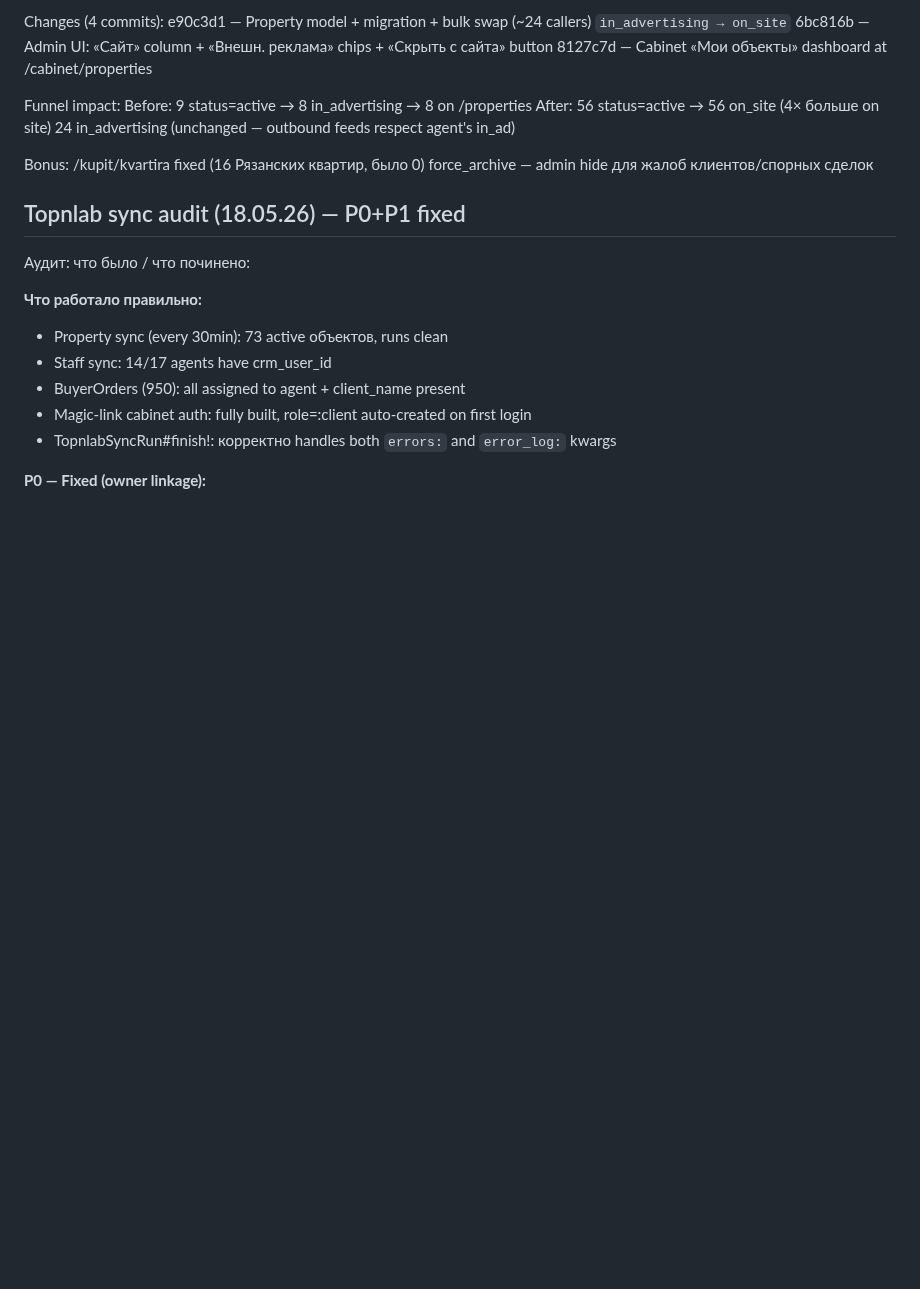
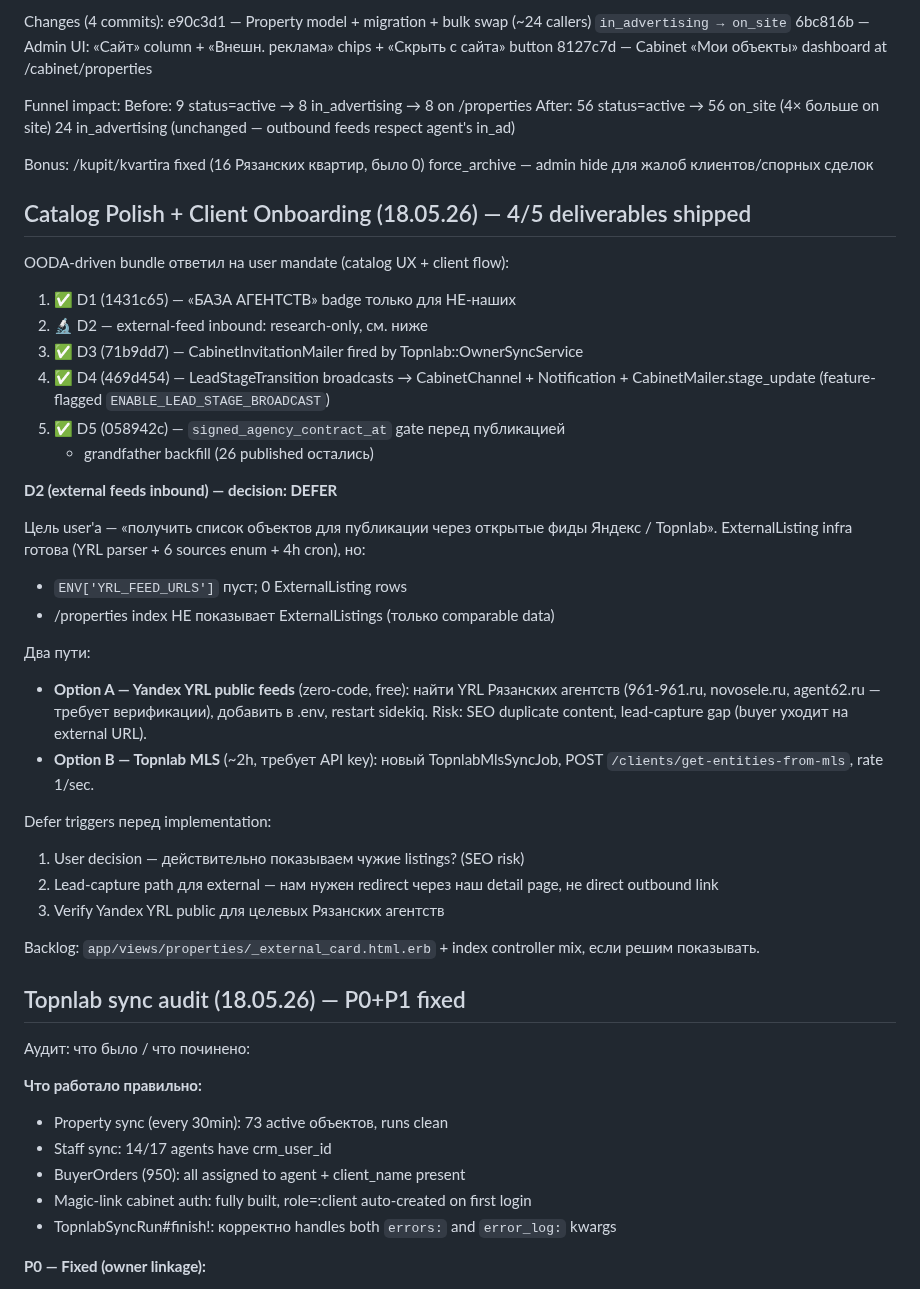
Before and after one commit to nick4man/victory, a Markdown page: .claude/memory/activeContext.md, the part around the change. Rendered like a GitHub page; blank space fills up the shorter version.

Commit message:
chore(docs): D2 — external-feed inbound research note + bundle summary
Document Catalog Polish + Client Onboarding bundle status (D1-D5)
в activeContext.md:
  - D1 ✅ badge fix (1431c65)
  - D2 🔬 external feeds research — DEFER pending user decision
  - D3 ✅ client invitation mailer (71b9dd7)
  - D4 ✅ stage broadcasts (469d454, feature-flagged)
  - D5 ✅ contract-before-publish gate (058942c)

D2 details: ExternalListing infra ready but YRL_FEED_URLS пуст.
Two implementation paths documented (Yandex YRL zero-code vs.
Topnlab MLS API-key required). Defer triggers — user approval
needed first для SEO duplicate-content + lead-capture redirect
strategy.

Refs: .claude/plans/merry-honking-kay.md

Co-Authored-By: Claude Opus 4.7 <noreply@anthropic.com>

```diff
--- a/.claude/memory/activeContext.md
+++ b/.claude/memory/activeContext.md
@@ -131,6 +131,43 @@ Bonus:
   /kupit/kvartira fixed (16 Рязанских квартир, было 0)
   force_archive — admin hide для жалоб клиентов/спорных сделок
 
+## Catalog Polish + Client Onboarding (18.05.26) — 4/5 deliverables shipped
+
+OODA-driven bundle ответил на user mandate (catalog UX + client flow):
+1. ✅ D1 (1431c65) — «БАЗА АГЕНТСТВ» badge только для НЕ-наших
+2. 🔬 D2 — external-feed inbound: research-only, см. ниже
+3. ✅ D3 (71b9dd7) — CabinetInvitationMailer fired by Topnlab::OwnerSyncService
+4. ✅ D4 (469d454) — LeadStageTransition broadcasts → CabinetChannel +
+   Notification + CabinetMailer.stage_update (feature-flagged
+   `ENABLE_LEAD_STAGE_BROADCAST`)
+5. ✅ D5 (058942c) — `signed_agency_contract_at` gate перед публикацией
+   + grandfather backfill (26 published остались)
+
+**D2 (external feeds inbound) — decision: DEFER**
+
+Цель user'а — «получить список объектов для публикации через открытые
+фиды Яндекс / Topnlab». ExternalListing infra готова
+(YRL parser + 6 sources enum + 4h cron), но:
+- `ENV['YRL_FEED_URLS']` пуст; 0 ExternalListing rows
+- /properties index НЕ показывает ExternalListings (только comparable data)
+
+Два пути:
+- **Option A — Yandex YRL public feeds** (zero-code, free): найти YRL
+  Рязанских агентств (961-961.ru, novosele.ru, agent62.ru — требует
+  верификации), добавить в .env, restart sidekiq. Risk: SEO duplicate
+  content, lead-capture gap (buyer уходит на external URL).
+- **Option B — Topnlab MLS** (~2h, требует API key): новый
+  TopnlabMlsSyncJob, POST `/clients/get-entities-from-mls`, rate 1/sec.
+
+Defer triggers перед implementation:
+1. User decision — действительно показываем чужие listings? (SEO risk)
+2. Lead-capture path для external — нам нужен redirect через наш
+   detail page, не direct outbound link
+3. Verify Yandex YRL public для целевых Рязанских агентств
+
+Backlog: `app/views/properties/_external_card.html.erb` + index
+controller mix, если решим показывать.
+
 ## Topnlab sync audit (18.05.26) — P0+P1 fixed
 
 Аудит: что было / что починено:
```
